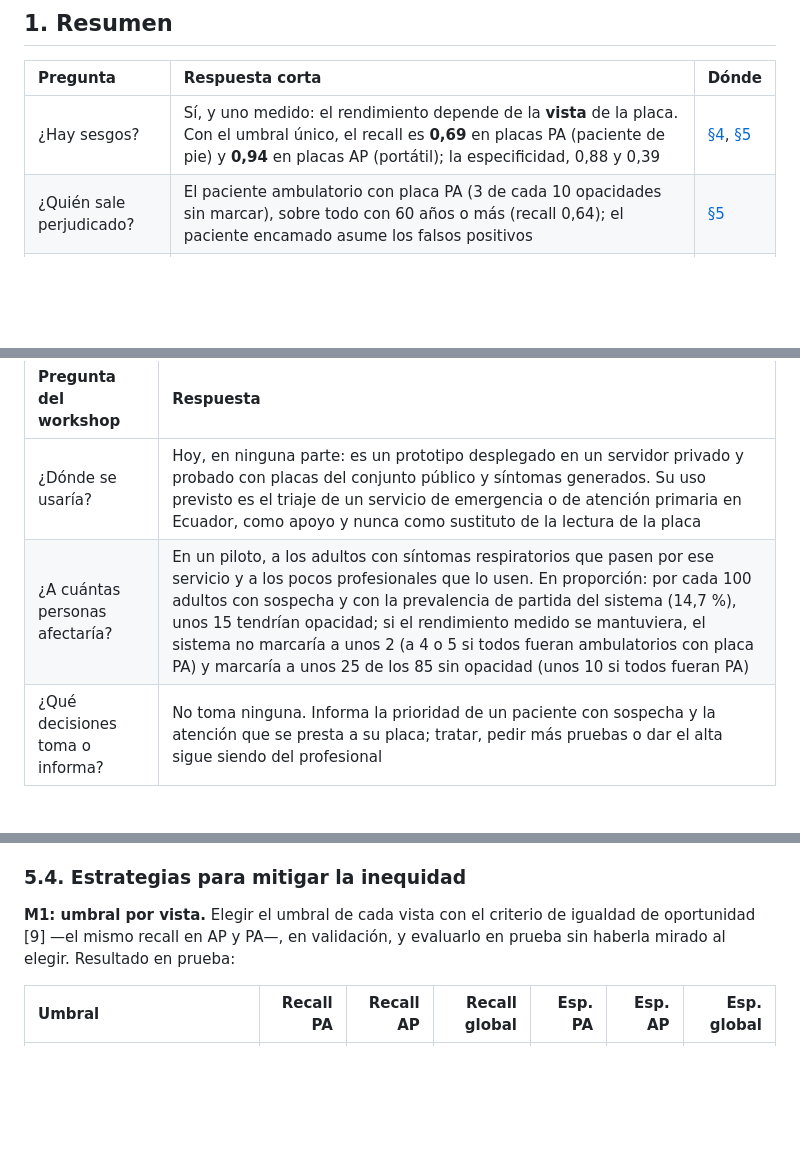
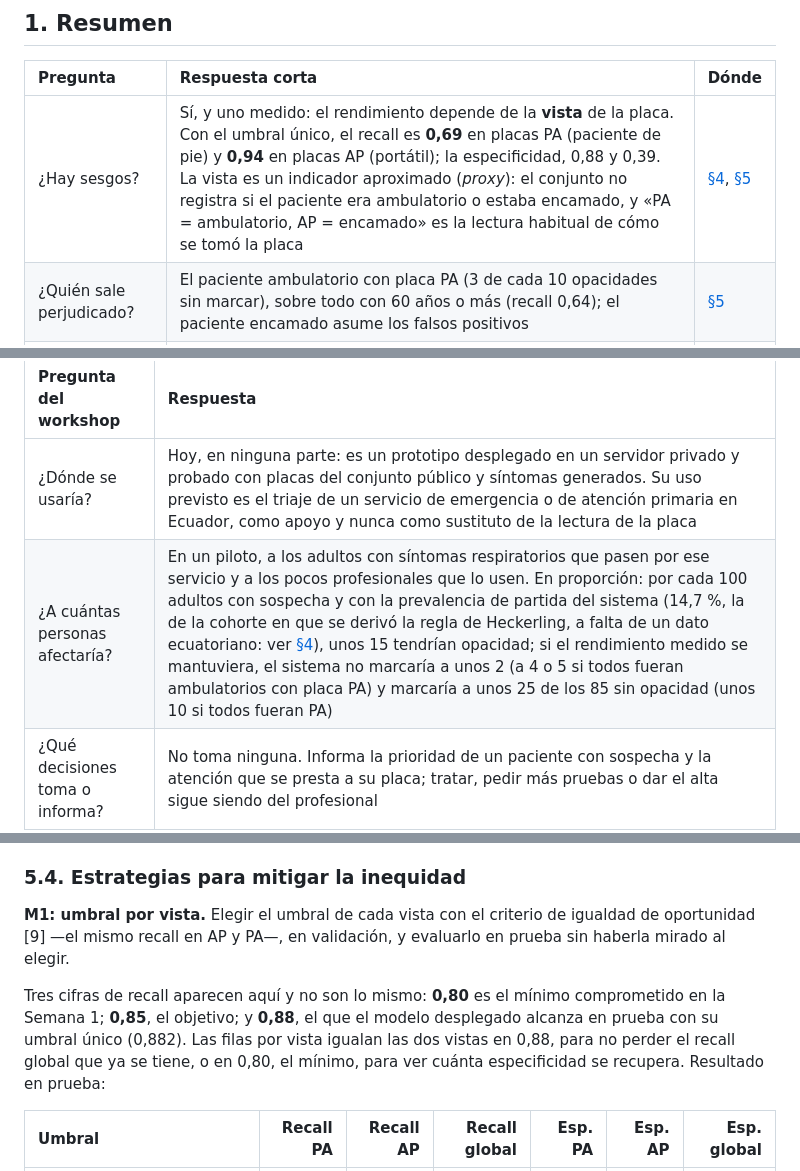
Before and after one commit to ivcaro/copiloto-triaje-neumonia, a Markdown page: docs/consideraciones_eticas.md, 3 parts joined by grey strips. Rendered like a GitHub page; blank space fills up the shorter version.

```diff
--- a/docs/consideraciones_eticas.md
+++ b/docs/consideraciones_eticas.md
@@ -32,7 +32,7 @@ Se escribe contra los ocho puntos que pide la entrega del curso —sesgos, equid
 
 | Pregunta | Respuesta corta | Dónde |
 | :--- | :--- | :--- |
-| ¿Hay sesgos? | Sí, y uno medido: el rendimiento depende de la **vista** de la placa. Con el umbral único, el recall es **0,69** en placas PA (paciente de pie) y **0,94** en placas AP (portátil); la especificidad, 0,88 y 0,39 | [§4](#4-análisis-de-sesgos), [§5](#5-equidad-y-fairness) |
+| ¿Hay sesgos? | Sí, y uno medido: el rendimiento depende de la **vista** de la placa. Con el umbral único, el recall es **0,69** en placas PA (paciente de pie) y **0,94** en placas AP (portátil); la especificidad, 0,88 y 0,39. La vista es un indicador aproximado (*proxy*): el conjunto no registra si el paciente era ambulatorio o estaba encamado, y «PA = ambulatorio, AP = encamado» es la lectura habitual de cómo se tomó la placa | [§4](#4-análisis-de-sesgos), [§5](#5-equidad-y-fairness) |
 | ¿Quién sale perjudicado? | El paciente ambulatorio con placa PA (3 de cada 10 opacidades sin marcar), sobre todo con 60 años o más (recall 0,64); el paciente encamado asume los falsos positivos | [§5](#5-equidad-y-fairness) |
 | ¿Se mitigó? | Hay una mitigación evaluada (umbral por vista, que iguala el recall de las dos vistas) y **desplegable pero apagada por defecto**, porque tiene precio: la especificidad global baja de 0,70 a 0,62 | [§10](#10-mitigaciones-y-su-estado) |
 | ¿Se protege la privacidad? | Parcialmente. No se guarda ninguna imagen y se usan seudónimos, pero los datos **pasan por Telegram**, un tercero fuera de nuestro control, y falta la evaluación de impacto exigible a un uso real. Desde SP5-D, el informe determinista (sin imagen ni identificadores directos) también viaja a **OpenAI** para redactar el pre-informe | [§6](#6-privacidad) |
@@ -62,7 +62,7 @@ Se escribe contra los ocho puntos que pide la entrega del curso —sesgos, equid
 | Pregunta del workshop | Respuesta |
 | :--- | :--- |
 | ¿Dónde se usaría? | Hoy, en ninguna parte: es un prototipo desplegado en un servidor privado y probado con placas del conjunto público y síntomas generados. Su uso previsto es el triaje de un servicio de emergencia o de atención primaria en Ecuador, como apoyo y nunca como sustituto de la lectura de la placa |
-| ¿A cuántas personas afectaría? | En un piloto, a los adultos con síntomas respiratorios que pasen por ese servicio y a los pocos profesionales que lo usen. En proporción: por cada 100 adultos con sospecha y con la prevalencia de partida del sistema (14,7 %), unos 15 tendrían opacidad; si el rendimiento medido se mantuviera, el sistema no marcaría a unos 2 (a 4 o 5 si todos fueran ambulatorios con placa PA) y marcaría a unos 25 de los 85 sin opacidad (unos 10 si todos fueran PA) |
+| ¿A cuántas personas afectaría? | En un piloto, a los adultos con síntomas respiratorios que pasen por ese servicio y a los pocos profesionales que lo usen. En proporción: por cada 100 adultos con sospecha y con la prevalencia de partida del sistema (14,7 %, la de la cohorte en que se derivó la regla de Heckerling, a falta de un dato ecuatoriano: ver [§4](#4-análisis-de-sesgos)), unos 15 tendrían opacidad; si el rendimiento medido se mantuviera, el sistema no marcaría a unos 2 (a 4 o 5 si todos fueran ambulatorios con placa PA) y marcaría a unos 25 de los 85 sin opacidad (unos 10 si todos fueran PA) |
 | ¿Qué decisiones toma o informa? | No toma ninguna. Informa la prioridad de un paciente con sospecha y la atención que se presta a su placa; tratar, pedir más pruebas o dar el alta sigue siendo del profesional |
 
 *Fuente de la proporción: cálculo sobre `app/assets/metricas.json` (recall y especificidad globales y de la vista PA) y la prevalencia de partida 0,1466 (`servidor/docker-compose.yml`).*
@@ -172,7 +172,9 @@ Con el umbral único, de las 100 opacidades que el modelo no marca en prueba, **
 
 ### 5.4. Estrategias para mitigar la inequidad
 
-**M1: umbral por vista.** Elegir el umbral de cada vista con el criterio de igualdad de oportunidad [9] —el mismo recall en AP y PA—, en validación, y evaluarlo en prueba sin haberla mirado al elegir. Resultado en prueba:
+**M1: umbral por vista.** Elegir el umbral de cada vista con el criterio de igualdad de oportunidad [9] —el mismo recall en AP y PA—, en validación, y evaluarlo en prueba sin haberla mirado al elegir.
+
+Tres cifras de recall aparecen aquí y no son lo mismo: **0,80** es el mínimo comprometido en la Semana 1; **0,85**, el objetivo; y **0,88**, el que el modelo desplegado alcanza en prueba con su umbral único (0,882). Las filas por vista igualan las dos vistas en 0,88, para no perder el recall global que ya se tiene, o en 0,80, el mínimo, para ver cuánta especificidad se recupera. Resultado en prueba:
 
 | Umbral | Recall PA | Recall AP | Recall global | Esp. PA | Esp. AP | Esp. global |
 | :--- | ---: | ---: | ---: | ---: | ---: | ---: |
```
Also changed, not shown: other parts of docs/consideraciones_eticas.md (+5 -5 lines), README.md (+10 -5 lines), models/README.md (+1 -1 lines).
